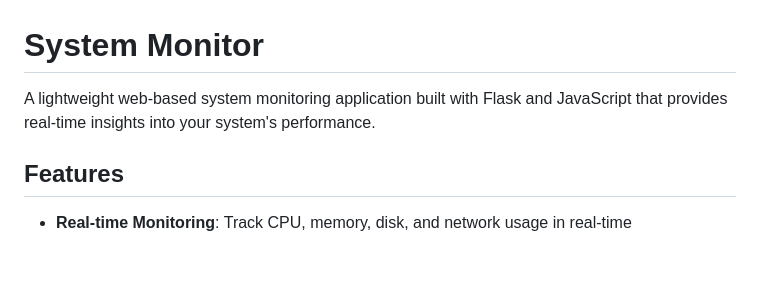
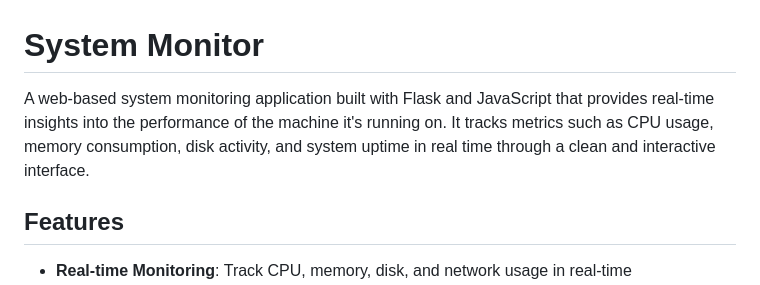
Before and after one commit to zahidhasann88/system-monitor, a Markdown page: README.md, the part around the change. Rendered like a GitHub page; blank space fills up the shorter version.

Commit message:
Update README.md
updated docs

```diff
--- a/README.md
+++ b/README.md
@@ -1,6 +1,6 @@
 # System Monitor
 
-A lightweight web-based system monitoring application built with Flask and JavaScript that provides real-time insights into your system's performance.
+A web-based system monitoring application built with Flask and JavaScript that provides real-time insights into the performance of the machine it's running on. It tracks metrics such as CPU usage, memory consumption, disk activity, and system uptime in real time through a clean and interactive interface.
 
 ## Features
 
```
